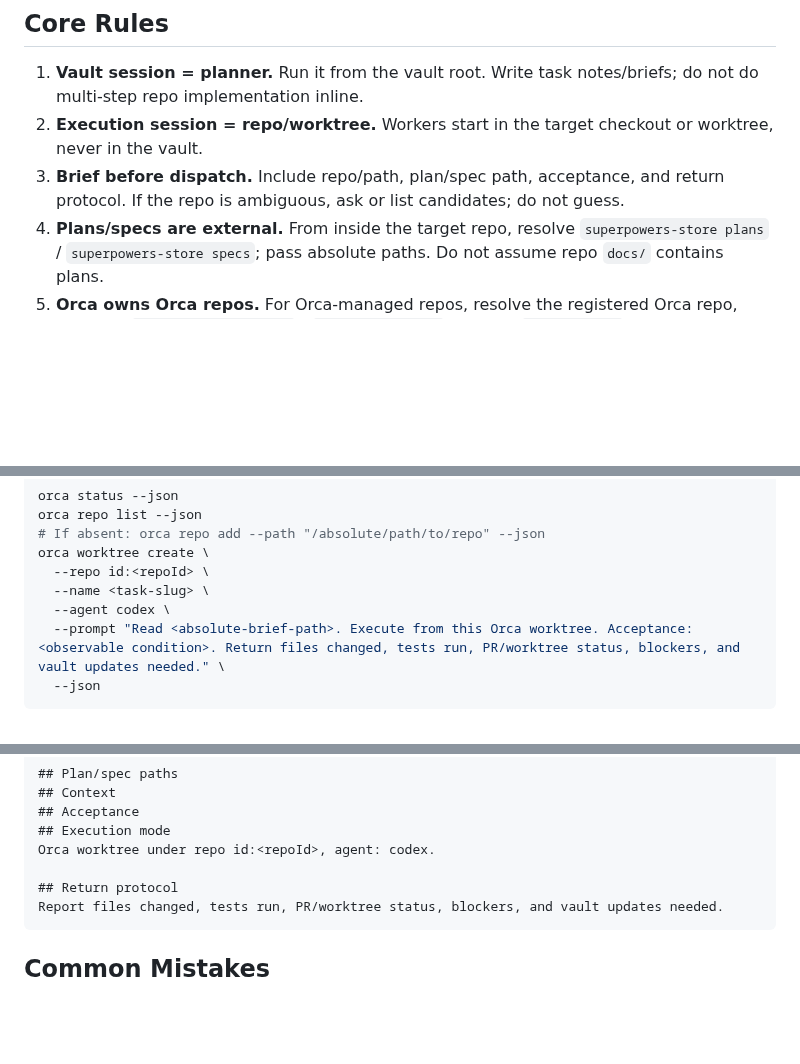
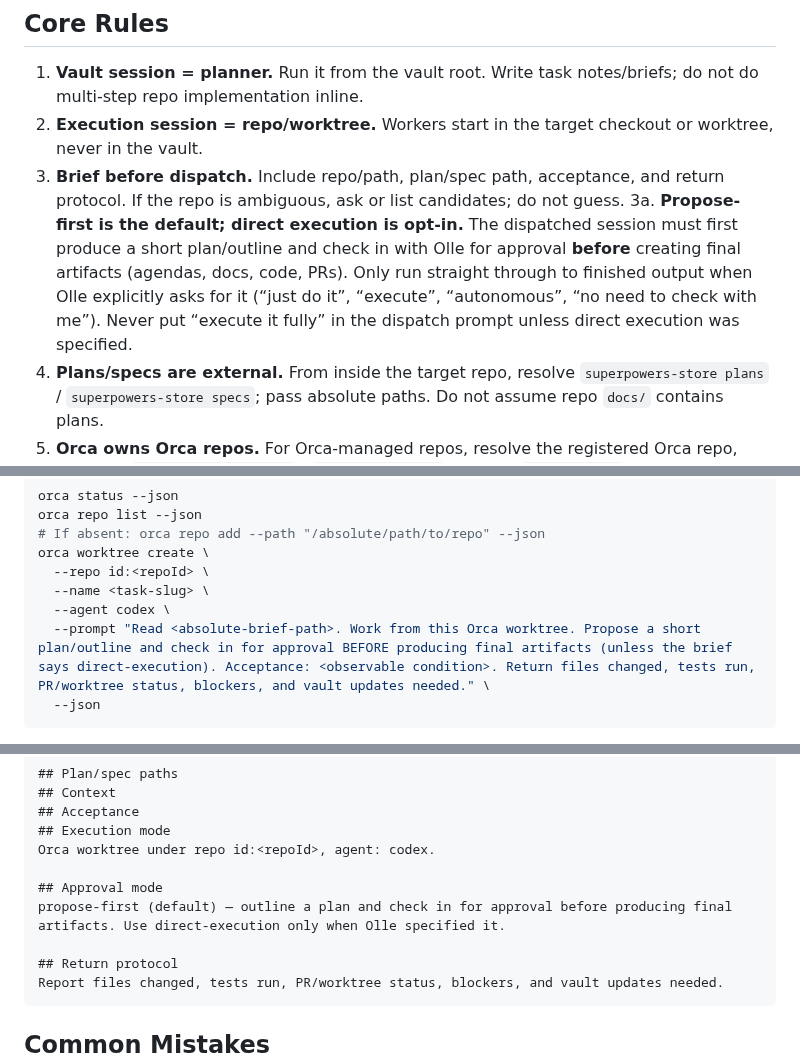
Before and after one commit to okruber/skills, a Markdown page: skills/vault-to-repo-handoffs/SKILL.md, 3 parts joined by grey strips. Rendered like a GitHub page; blank space fills up the shorter version.

Commit message:
vault-to-repo-handoffs: propose-first is the default, direct-execution is opt-in
Dispatched sessions must outline a plan and check in for approval before
producing final artifacts (agendas, docs, code, PRs). Only run straight to
finished output when the user explicitly asks. Added Approval mode field to
the brief contract + template; fixed the prompt example and Common Mistakes.

````diff
--- a/skills/vault-to-repo-handoffs/SKILL.md
+++ b/skills/vault-to-repo-handoffs/SKILL.md
@@ -20,6 +20,7 @@ Do not use for single vault edits, note grooming, or direct Q&A.
 1. **Vault session = planner.** Run it from the vault root. Write task notes/briefs; do not do multi-step repo implementation inline.
 2. **Execution session = repo/worktree.** Workers start in the target checkout or worktree, never in the vault.
 3. **Brief before dispatch.** Include repo/path, plan/spec path, acceptance, and return protocol. If the repo is ambiguous, ask or list candidates; do not guess.
+3a. **Propose-first is the default; direct execution is opt-in.** The dispatched session must first produce a short plan/outline and check in with Olle for approval **before** creating final artifacts (agendas, docs, code, PRs). Only run straight through to finished output when Olle explicitly asks for it (“just do it”, “execute”, “autonomous”, “no need to check with me”). Never put “execute it fully” in the dispatch prompt unless direct execution was specified.
 4. **Plans/specs are external.** From inside the target repo, resolve `superpowers-store plans` / `superpowers-store specs`; pass absolute paths. Do not assume repo `docs/` contains plans.
 5. **Orca owns Orca repos.** For Orca-managed repos, resolve the registered Orca repo, then use `orca worktree create` / `orca worktree rm`, not raw `git worktree`.
 6. **Orca handoff default.** If Olle says “handoff to Orca,” create a new Orca worktree under the correct registered repo with an agent prompt pointing at the brief.
@@ -61,7 +63,7 @@ orca worktree create \
   --repo id:<repoId> \
   --name <task-slug> \
   --agent codex \
-  --prompt "Read <absolute-brief-path>. Execute from this Orca worktree. Acceptance: <observable condition>. Return files changed, tests run, PR/worktree status, blockers, and vault updates needed." \
+  --prompt "Read <absolute-brief-path>. Work from this Orca worktree. Propose a short plan/outline and check in for approval BEFORE producing final artifacts (unless the brief says direct-execution). Acceptance: <observable condition>. Return files changed, tests run, PR/worktree status, blockers, and vault updates needed." \
   --json
 ```
 
@@ -105,6 +107,9 @@ Absolute path and Orca repo id when available.
 ## Execution mode
 Orca worktree under repo id:<repoId>, agent: codex.
 
+## Approval mode
+propose-first (default) — outline a plan and check in for approval before producing final artifacts. Use direct-execution only when Olle specified it.
+
 ## Return protocol
 Report files changed, tests run, PR/worktree status, blockers, and vault updates needed.
 ```
````
Also changed, not shown: other parts of skills/vault-to-repo-handoffs/SKILL.md (+2 -0 lines).
